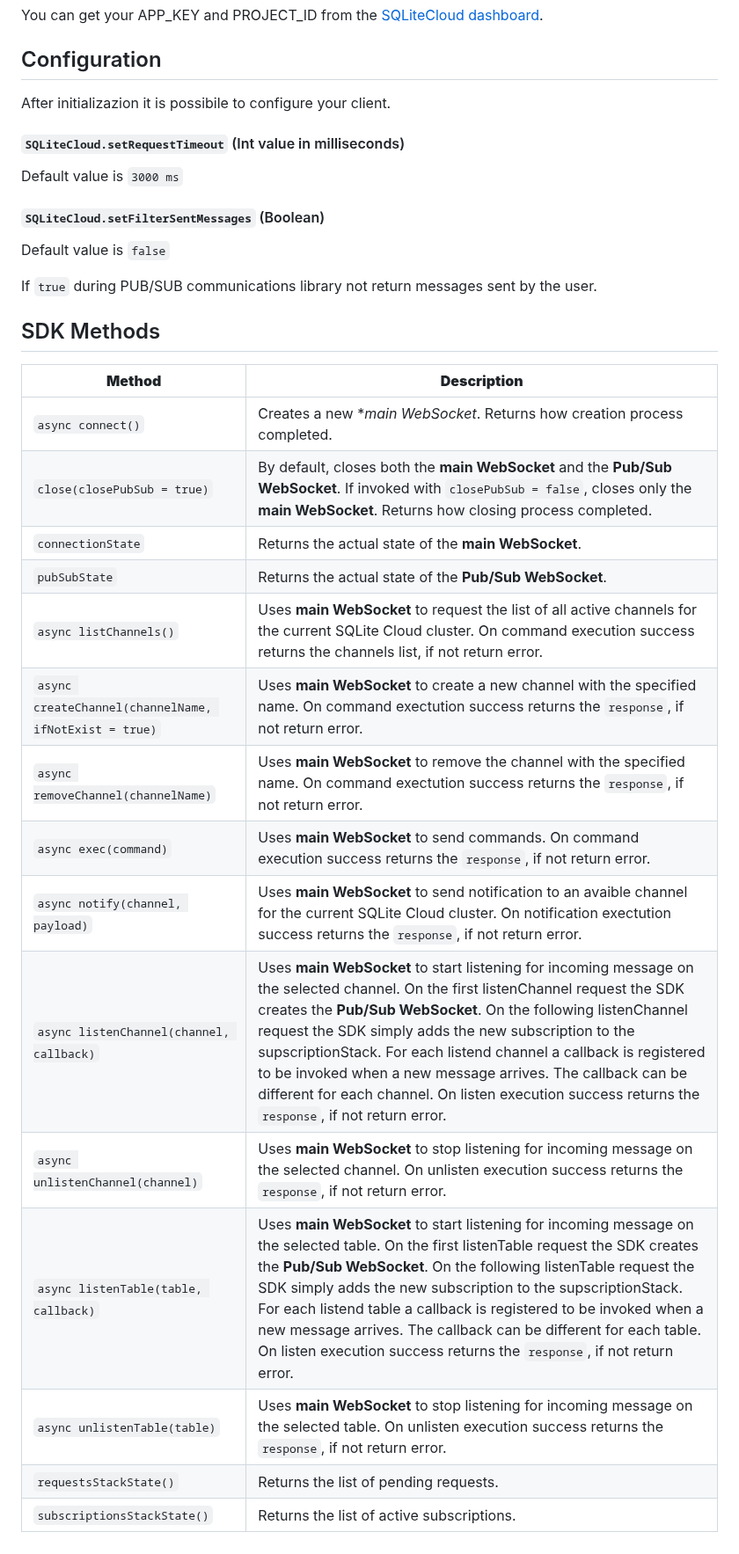
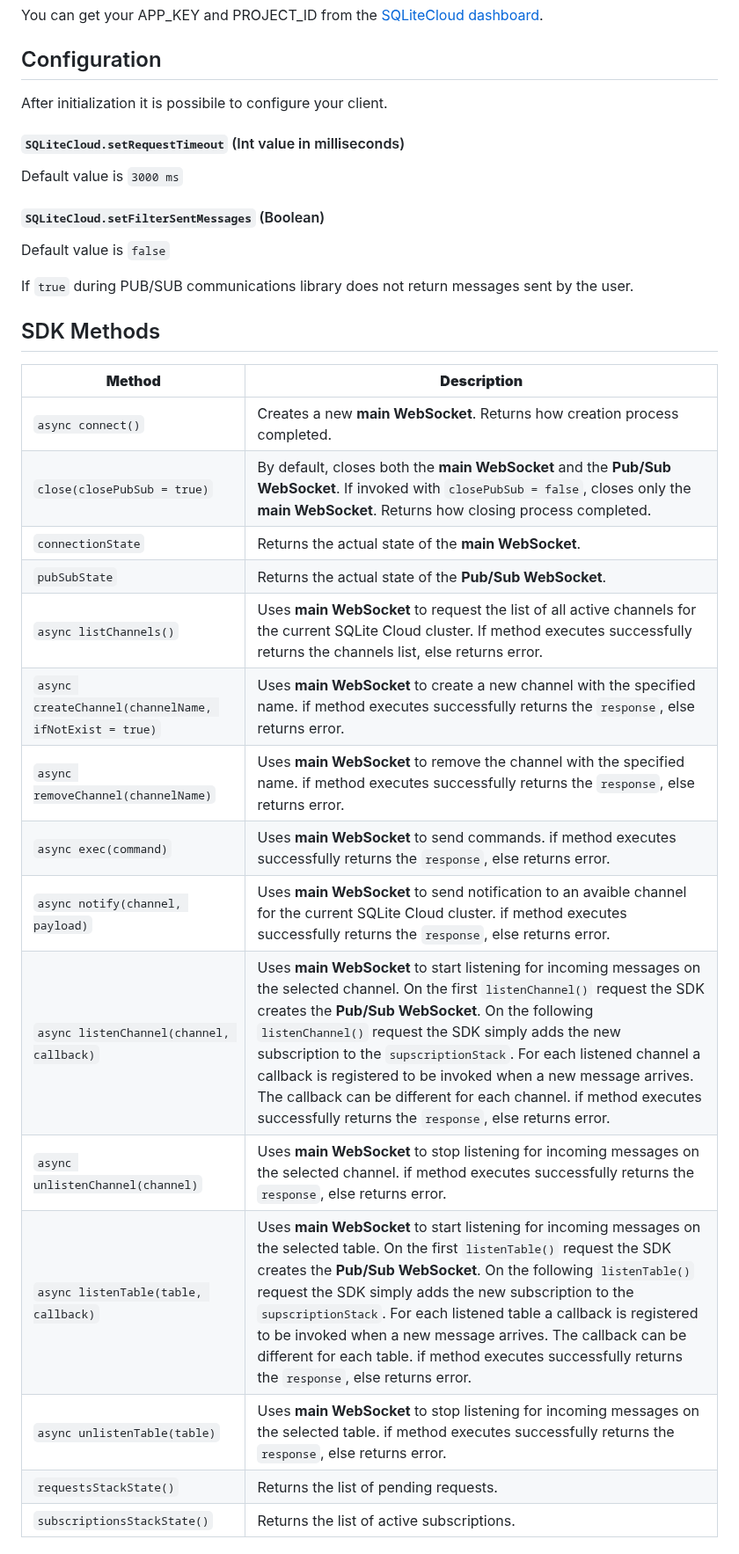
Before and after one commit to sqlitecloud/sdk, a Markdown page: JS/README.md, the part around one of its changes. Shown at 88% size. Rendered like a GitHub page.

Commit message:
Improving

```diff
--- a/JS/README.md
+++ b/JS/README.md
@@ -132,7 +132,7 @@ You can get your APP_KEY and PROJECT_ID from the [SQLiteCloud dashboard](https:/
 
 ## Configuration
 
-After initializazion it is possibile to configure your client.
+After initialization it is possibile to configure your client.
 
 #### `SQLiteCloud.setRequestTimeout` (Int value in milliseconds)
 Default value is `3000 ms`
@@ -140,26 +140,26 @@ Default value is `3000 ms`
 #### `SQLiteCloud.setFilterSentMessages` (Boolean)
 Default value is `false`
 
-If `true` during PUB/SUB communications library not return messages sent by the user.
+If `true` during PUB/SUB communications library does not return messages sent by the user.
 
 
 ## SDK Methods
 
 **Method**|**Description**
 --- | ---
-`async connect()`|Creates a new **main WebSocket*. Returns how creation process completed.
+`async connect()`|Creates a new **main WebSocket**. Returns how creation process completed.
 `close(closePubSub = true)`|By default, closes both the **main WebSocket** and the **Pub/Sub WebSocket**. If invoked with `closePubSub = false`, closes only the **main WebSocket**. Returns how closing process completed.
 `connectionState`|Returns the actual state of the **main WebSocket**.
 `pubSubState`|Returns the actual state of the **Pub/Sub WebSocket**.
-`async listChannels()`|Uses **main WebSocket** to request the list of all active channels for the current SQLite Cloud cluster. On command execution success returns the channels list, if not return error.
-`async createChannel(channelName, ifNotExist = true)`|Uses **main WebSocket** to create a new channel with the specified name. On command exectution success returns the `response`, if not return error.
-`async removeChannel(channelName)`|Uses **main WebSocket** to remove the channel with the specified name. On command exectution success returns the `response`, if not return error.
-`async exec(command)`|Uses **main WebSocket** to send commands. On command execution success returns the `response`, if not return error.
-`async notify(channel, payload)`|Uses **main WebSocket** to send notification to an avaible channel for the current SQLite Cloud cluster. On notification exectution success returns the `response`, if not return error.
-`async listenChannel(channel, callback)`|Uses **main WebSocket** to start listening for incoming message on the selected channel. On the first listenChannel request the SDK creates the **Pub/Sub WebSocket**. On the following listenChannel request the SDK simply adds the new subscription to the supscriptionStack. For each listend channel a callback is registered to be invoked when a new message arrives. The callback can be different for each channel. On listen execution success returns the `response`, if not return error.
-`async unlistenChannel(channel)`|Uses **main WebSocket** to stop listening for incoming message on the selected channel. On unlisten execution success returns the `response`, if not return error.
-`async listenTable(table, callback)`|Uses **main WebSocket** to start listening for incoming message on the selected table. On the first listenTable request the SDK creates the **Pub/Sub WebSocket**. On the following listenTable request the SDK simply adds the new subscription to the supscriptionStack. For each listend table a callback is registered to be invoked when a new message arrives. The callback can be different for each table. On listen execution success returns the `response`, if not return error.
-`async unlistenTable(table)`|Uses **main WebSocket** to stop listening for incoming message on the selected table. On unlisten execution success returns the `response`, if not return error.
+`async listChannels()`|Uses **main WebSocket** to request the list of all active channels for the current SQLite Cloud cluster. If method executes successfully returns the channels list, else returns error.
+`async createChannel(channelName, ifNotExist = true)`|Uses **main WebSocket** to create a new channel with the specified name. if method executes successfully returns the `response`, else returns error.
+`async removeChannel(channelName)`|Uses **main WebSocket** to remove the channel with the specified name. if method executes successfully returns the `response`, else returns error.
+`async exec(command)`|Uses **main WebSocket** to send commands. if method executes successfully returns the `response`, else returns error.
+`async notify(channel, payload)`|Uses **main WebSocket** to send notification to an avaible channel for the current SQLite Cloud cluster. if method executes successfully returns the `response`, else returns error.
+`async listenChannel(channel, callback)`|Uses **main WebSocket** to start listening for incoming messages on the selected channel. On the first `listenChannel()` request the SDK creates the **Pub/Sub WebSocket**. On the following `listenChannel()` request the SDK simply adds the new subscription to the `supscriptionStack`. For each listened channel a callback is registered to be invoked when a new message arrives. The callback can be different for each channel. if method executes successfully returns the `response`, else returns error.
+`async unlistenChannel(channel)`|Uses **main WebSocket** to stop listening for incoming messages on the selected channel. if method executes successfully returns the `response`, else returns error.
+`async listenTable(table, callback)`|Uses **main WebSocket** to start listening for incoming messages on the selected table. On the first `listenTable()` request the SDK creates the **Pub/Sub WebSocket**. On the following `listenTable()` request the SDK simply adds the new subscription to the `supscriptionStack`. For each listened  table a callback is registered to be invoked when a new message arrives. The callback can be different for each table. if method executes successfully returns the `response`, else returns error.
+`async unlistenTable(table)`|Uses **main WebSocket** to stop listening for incoming messages on the selected table. if method executes successfully returns the `response`, else returns error.
 `requestsStackState()`|Returns the list of pending requests.
 `subscriptionsStackState()`|Returns the list of active subscriptions.
 
```
Also changed, not shown: other parts of JS/README.md (+4 -4 lines).
